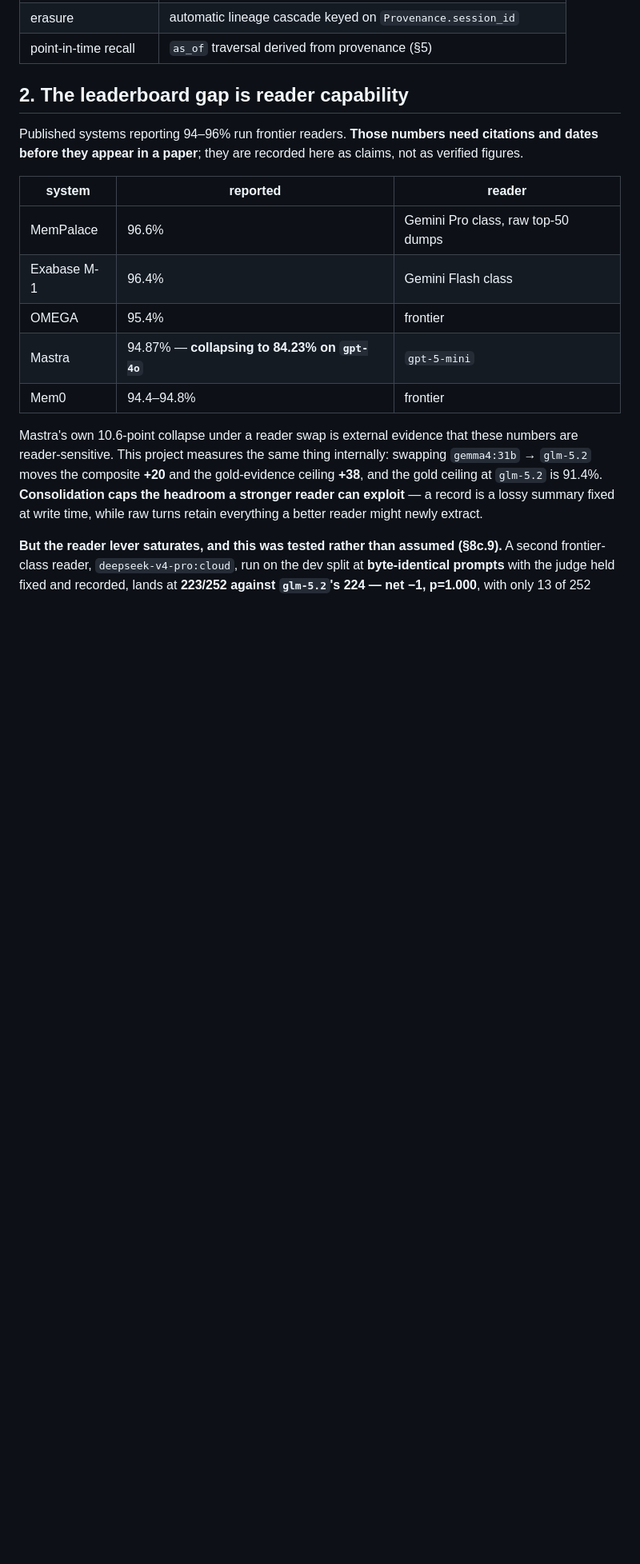
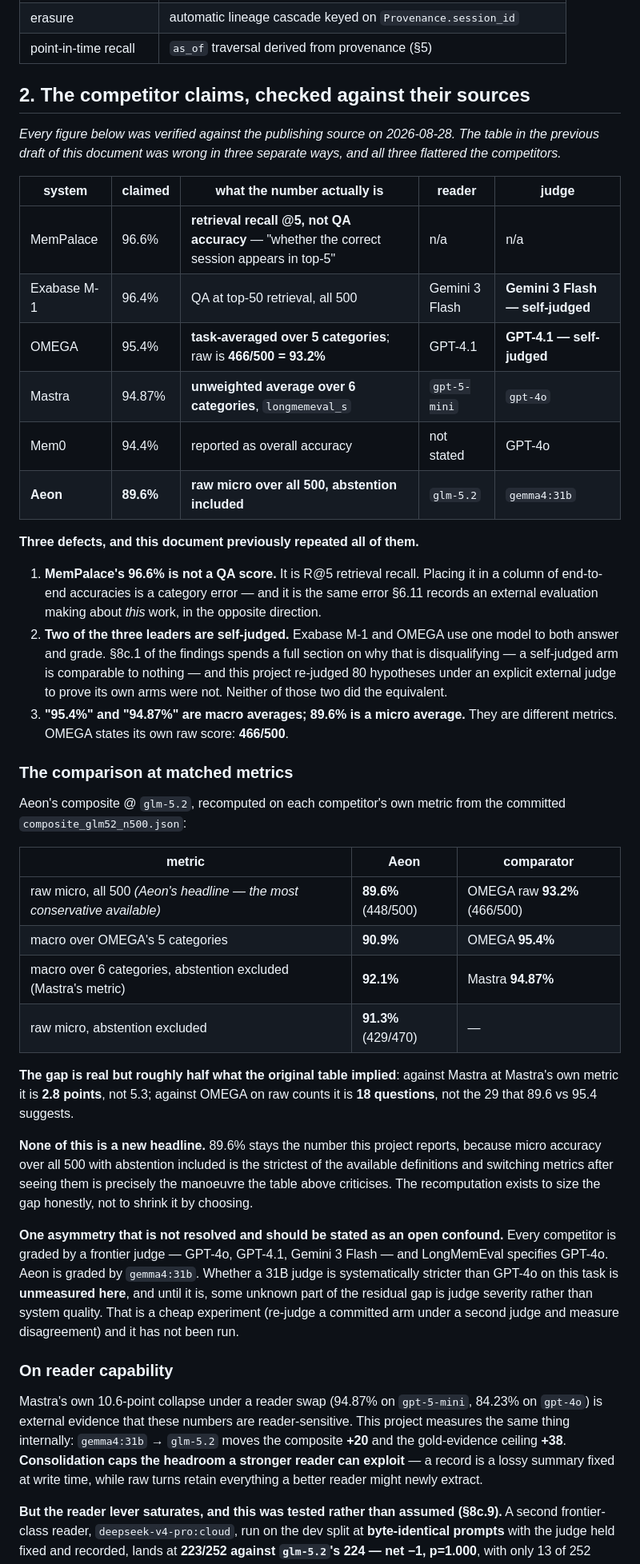
Before and after one commit to mustafarslan/aeon, a Markdown page: spatiotemporal.md, the part around one of its changes. Shown at 80% size. Drawn GitHub-style; blank space fills up the shorter version.

Commit message:
v4.2: check the competitor claims against their sources -- three defects, all flattering them
Every figure in the comparison table was verified against the publishing source. The previous
table was wrong in three separate ways.

1. MemPalace's 96.6% is RETRIEVAL RECALL @5 -- "whether the correct session appears in top-5" --
   not end-to-end QA accuracy. Listing it beside QA scores is a category error, and it is the same
   error section 6.11 records an external evaluation making about this work in the opposite
   direction.

2. Exabase M-1 and OMEGA are SELF-JUDGED. Exabase uses "Gemini 3 Flash, for both answering
   questions and judging correctness"; OMEGA uses "GPT-4.1 as the generation and grading LLM."
   Section 8c.1 spends a full section on why that is disqualifying, and this project re-judged 80
   hypotheses under an explicit external judge to prove its own arms were not self-judged. Neither
   of those two did the equivalent.

3. 95.4% and 94.87% are MACRO averages over categories; 89.6% is a micro average over 500
   questions. OMEGA states its own raw score: 466/500 = 93.2%. Mastra's is "the unweighted average
   across all 6 categories".

Aeon's composite @ glm-5.2 recomputed on each competitor's own metric from the committed result
file: 90.9% on OMEGA's 5-category macro (vs 95.4%), 92.1% on Mastra's 6-category macro (vs
94.87%), 91.3% raw micro excluding abstention. Against Mastra at Mastra's metric the gap is 2.8
points rather than 5.3; against OMEGA on raw counts it is 18 questions rather than the 29 that
89.6 vs 95.4 implies.

89.6% STAYS THE HEADLINE. Micro accuracy over all 500 with abstention included is the strictest
available definition, and switching metrics after seeing them is exactly the manoeuvre this
section criticises. The recomputation sizes the gap; it does not replace the number.

One confound stated and left open: every competitor is graded by a frontier judge and
LongMemEval specifies GPT-4o, while this is graded by gemma4:31b. Whether a 31B judge is
systematically stricter is unmeasured, so some unknown part of the residual gap is judge severity
rather than system quality. Cheap to test, not yet run.

Co-Authored-By: Claude Opus 5 (1M context) <noreply@anthropic.com>
Claude-Session: https://claude.ai/code/session_01RTVnz1mzP82HhYwkDFPf3n

```diff
--- a/spatiotemporal.md
+++ b/spatiotemporal.md
@@ -58,24 +58,68 @@ composite uses no gold annotations at all.
 | erasure | automatic lineage cascade keyed on `Provenance.session_id` |
 | point-in-time recall | `as_of` traversal derived from provenance (§5) |
 
-## 2. The leaderboard gap is reader capability
+## 2. The competitor claims, checked against their sources
 
-Published systems reporting 94–96% run frontier readers. **Those numbers need citations and dates
-before they appear in a paper**; they are recorded here as claims, not as verified figures.
+*Every figure below was verified against the publishing source on 2026-08-28. The table in the
+previous draft of this document was wrong in three separate ways, and all three flattered the
+competitors.*
 
-| system | reported | reader |
+| system | claimed | what the number actually is | reader | judge |
+|---|---|---|---|---|
+| MemPalace | 96.6% | **retrieval recall @5, not QA accuracy** — "whether the correct session appears in top-5" | n/a | n/a |
+| Exabase M-1 | 96.4% | QA at top-50 retrieval, all 500 | Gemini 3 Flash | **Gemini 3 Flash — self-judged** |
+| OMEGA | 95.4% | **task-averaged over 5 categories**; raw is **466/500 = 93.2%** | GPT-4.1 | **GPT-4.1 — self-judged** |
+| Mastra | 94.87% | **unweighted average over 6 categories**, `longmemeval_s` | `gpt-5-mini` | `gpt-4o` |
+| Mem0 | 94.4% | reported as overall accuracy | not stated | GPT-4o |
+| **Aeon** | **89.6%** | **raw micro over all 500, abstention included** | `glm-5.2` | `gemma4:31b` |
+
+**Three defects, and this document previously repeated all of them.**
+
+1. **MemPalace's 96.6% is not a QA score.** It is R@5 retrieval recall. Placing it in a column of
+   end-to-end accuracies is a category error — and it is the same error §6.11 records an external
+   evaluation making about *this* work, in the opposite direction.
+2. **Two of the three leaders are self-judged.** Exabase M-1 and OMEGA use one model to both answer
+   and grade. §8c.1 of the findings spends a full section on why that is disqualifying — a self-judged
+   arm is comparable to nothing — and this project re-judged 80 hypotheses under an explicit external
+   judge to prove its own arms were not. Neither of those two did the equivalent.
+3. **"95.4%" and "94.87%" are macro averages; 89.6% is a micro average.** They are different metrics.
+   OMEGA states its own raw score: **466/500**.
+
+### The comparison at matched metrics
+
+Aeon's composite @ `glm-5.2`, recomputed on each competitor's own metric from the committed
+`composite_glm52_n500.json`:
+
+| metric | Aeon | comparator |
 |---|---|---|
-| MemPalace | 96.6% | Gemini Pro class, raw top-50 dumps |
-| Exabase M-1 | 96.4% | Gemini Flash class |
-| OMEGA | 95.4% | frontier |
-| Mastra | 94.87% — **collapsing to 84.23% on `gpt-4o`** | `gpt-5-mini` |
-| Mem0 | 94.4–94.8% | frontier |
+| raw micro, all 500 *(Aeon's headline — the most conservative available)* | **89.6%** (448/500) | OMEGA raw **93.2%** (466/500) |
+| macro over OMEGA's 5 categories | **90.9%** | OMEGA **95.4%** |
+| macro over 6 categories, abstention excluded (Mastra's metric) | **92.1%** | Mastra **94.87%** |
+| raw micro, abstention excluded | **91.3%** (429/470) | — |
 
-Mastra's own 10.6-point collapse under a reader swap is external evidence that these numbers are
-reader-sensitive. This project measures the same thing internally: swapping `gemma4:31b` → `glm-5.2`
-moves the composite **+20** and the gold-evidence ceiling **+38**, and the gold ceiling at `glm-5.2`
-is 91.4%. **Consolidation caps the headroom a stronger reader can exploit** — a record is a lossy
-summary fixed at write time, while raw turns retain everything a better reader might newly extract.
+**The gap is real but roughly half what the original table implied**: against Mastra at Mastra's own
+metric it is **2.8 points**, not 5.3; against OMEGA on raw counts it is **18 questions**, not the 29
+that 89.6 vs 95.4 suggests.
+
+**None of this is a new headline.** 89.6% stays the number this project reports, because micro
+accuracy over all 500 with abstention included is the strictest of the available definitions and
+switching metrics after seeing them is precisely the manoeuvre the table above criticises. The
+recomputation exists to size the gap honestly, not to shrink it by choosing.
+
+**One asymmetry that is not resolved and should be stated as an open confound.** Every competitor is
+graded by a frontier judge — GPT-4o, GPT-4.1, Gemini 3 Flash — and LongMemEval specifies GPT-4o.
+Aeon is graded by `gemma4:31b`. Whether a 31B judge is systematically stricter than GPT-4o on this
+task is **unmeasured here**, and until it is, some unknown part of the residual gap is judge severity
+rather than system quality. That is a cheap experiment (re-judge a committed arm under a second
+judge and measure disagreement) and it has not been run.
+
+### On reader capability
+
+Mastra's own 10.6-point collapse under a reader swap (94.87% on `gpt-5-mini`, 84.23% on `gpt-4o`) is
+external evidence that these numbers are reader-sensitive. This project measures the same thing
+internally: `gemma4:31b` → `glm-5.2` moves the composite **+20** and the gold-evidence ceiling **+38**.
+**Consolidation caps the headroom a stronger reader can exploit** — a record is a lossy summary fixed
+at write time, while raw turns retain everything a better reader might newly extract.
 
 **But the reader lever saturates, and this was tested rather than assumed (§8c.9).** A second
 frontier-class reader, `deepseek-v4-pro:cloud`, run on the dev split at **byte-identical prompts**
```
Also changed, not shown: other parts of spatiotemporal.md (+11 -8 lines).
